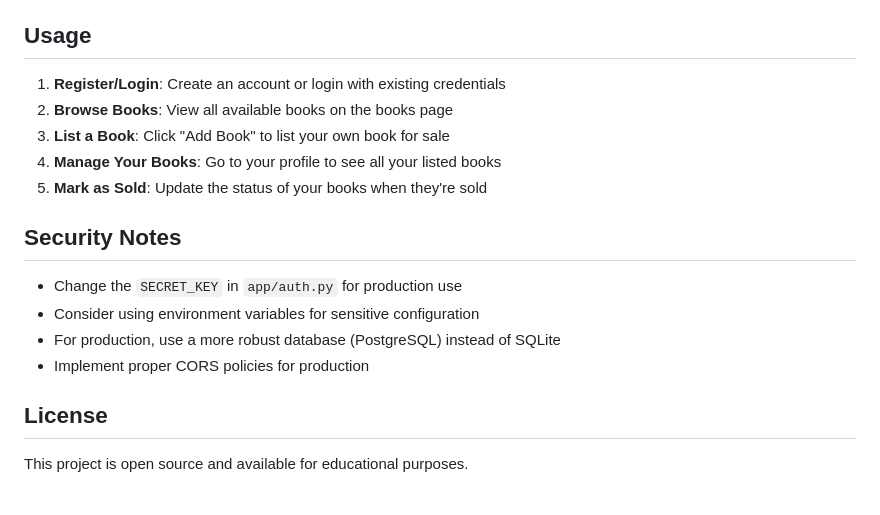
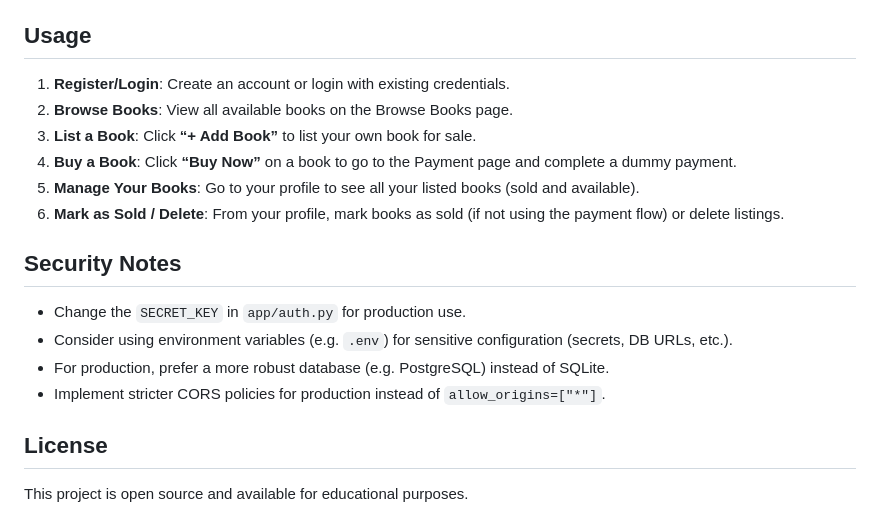
Before and after one commit to Siya-Tambe/BookMarket, a Markdown page: README.md, the part around one of its changes. Rendered like a GitHub page.

```diff
--- a/README.md
+++ b/README.md
@@ -126,18 +165,19 @@ BookMarket/
 
 ## Usage
 
-1. **Register/Login**: Create an account or login with existing credentials
-2. **Browse Books**: View all available books on the books page
-3. **List a Book**: Click "Add Book" to list your own book for sale
-4. **Manage Your Books**: Go to your profile to see all your listed books
-5. **Mark as Sold**: Update the status of your books when they're sold
+1. **Register/Login**: Create an account or login with existing credentials.
+2. **Browse Books**: View all available books on the Browse Books page.
+3. **List a Book**: Click **“+ Add Book”** to list your own book for sale.
+4. **Buy a Book**: Click **“Buy Now”** on a book to go to the Payment page and complete a dummy payment.
+5. **Manage Your Books**: Go to your profile to see all your listed books (sold and available).
+6. **Mark as Sold / Delete**: From your profile, mark books as sold (if not using the payment flow) or delete listings.
 
 ## Security Notes
 
-- Change the `SECRET_KEY` in `app/auth.py` for production use
-- Consider using environment variables for sensitive configuration
-- For production, use a more robust database (PostgreSQL) instead of SQLite
-- Implement proper CORS policies for production
+- Change the `SECRET_KEY` in `app/auth.py` for production use.
+- Consider using environment variables (e.g. `.env`) for sensitive configuration (secrets, DB URLs, etc.).
+- For production, prefer a more robust database (e.g. PostgreSQL) instead of SQLite.
+- Implement stricter CORS policies for production instead of `allow_origins=["*"]`.
 
 ## License
 
```
Also changed, not shown: other parts of README.md (+78 -39 lines).
